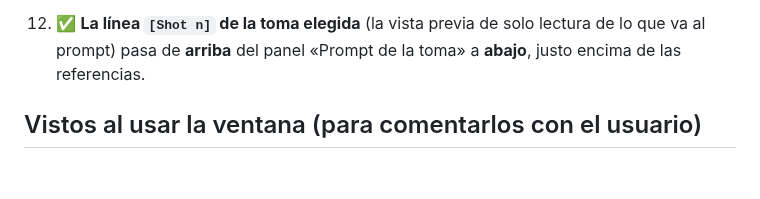
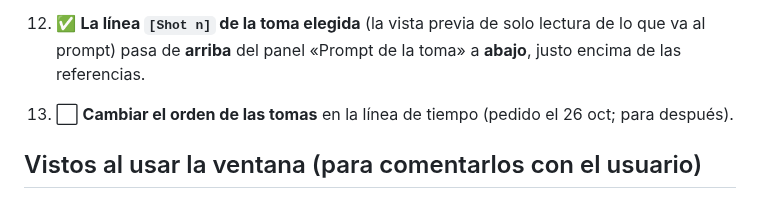
Before and after one commit to xentome/EDITS-WITH-AI, a Markdown page: planos/fases/5 Anotaciones de la interfaz.md, the part around the change. Rendered like a GitHub page; blank space fills up the shorter version.

```diff
--- a/planos/fases/5 Anotaciones de la interfaz.md
+++ b/planos/fases/5 Anotaciones de la interfaz.md
@@ -41,6 +41,8 @@ Lectura: 2 min · Empezado el 26 oct 2026, mientras el usuario hace su edit en e
 
 12. ✅ **La línea `[Shot n]` de la toma elegida** (la vista previa de solo lectura de lo que va al prompt) pasa de **arriba** del panel «Prompt de la toma» a **abajo**, justo encima de las referencias.
 
+13. ⬜ **Cambiar el orden de las tomas** en la línea de tiempo (pedido el 26 oct; para después).
+
 ## Vistos al usar la ventana (para comentarlos con el usuario)
 
 - No se puede recortar una foto, ni quitarle el fondo, al subirla.
```
Also changed, not shown: planos/8 Lo que funciona.md (+11 -1 lines).
